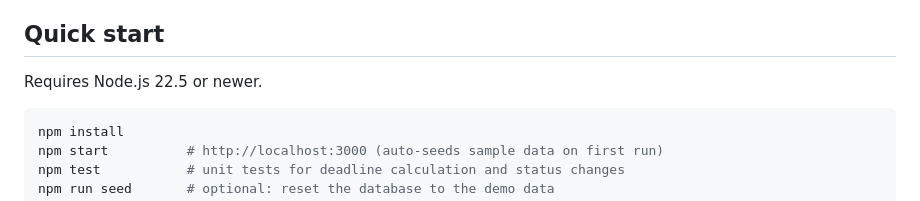
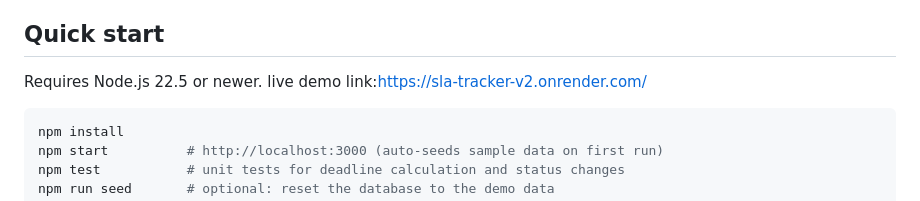
Before and after one commit to knavadeepg-lgtm/sla-tracker-v2, a Markdown page: README.md, the part around the change. Rendered like a GitHub page.

Commit message:
with live link

````diff
--- a/README.md
+++ b/README.md
@@ -6,7 +6,7 @@ A service-ticket system that calculates response and resolution deadlines from c
 
 ## Quick start
 Requires Node.js 22.5 or newer.
-
+live demo link:https://sla-tracker-v2.onrender.com/
 ```bash
 npm install
 npm start          # http://localhost:3000 (auto-seeds sample data on first run)
````
